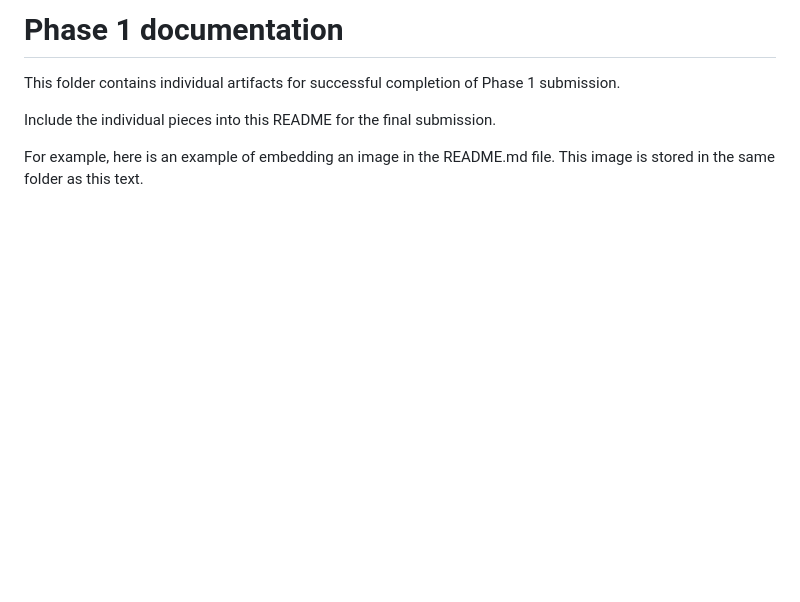
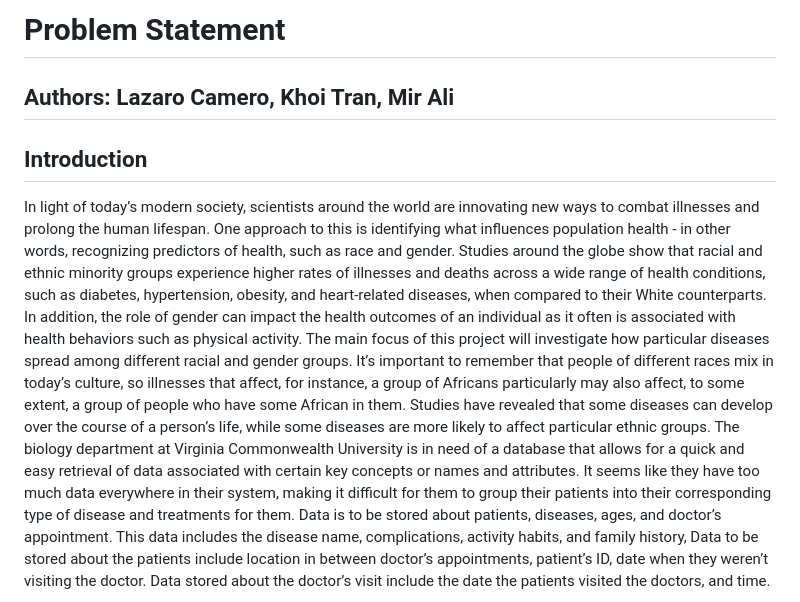
Before and after one commit to cmsc-vcu/202310-cmsc508-semester-project-cmsc508-202310-team-27, a Markdown page: Phase1/README copy.md, the part around the change printed below. Rendered like a GitHub page; blank space fills up the shorter version.

```diff
--- a/Phase1/README copy.md
+++ b/Phase1/README copy.md
@@ -1,7 +1,17 @@
-# Phase 1 documentation
-This folder contains individual artifacts for successful completion of Phase 1 submission.
+# Problem Statement
+## Authors: Lazaro Camero, Khoi Tran, Mir Ali
 
-Include the individual pieces into this README for the final submission.
+## Introduction
 
-For example, here is an example of embedding an image in the README.md file. This image is stored in the same folder as this text.
+In light of today’s modern society, scientists around the world are innovating new ways
+to combat illnesses and prolong the human lifespan. One approach to this is identifying
+what influences population health - in other words, recognizing predictors of health, such
+as race and gender. Studies around the globe show that racial and ethnic minority groups
+experience higher rates of illnesses and deaths across a wide range of health conditions,
+such as diabetes, hypertension, obesity, and heart-related diseases, when compared to their
+White counterparts. In addition, the role of gender can impact the health outcomes of an
+individual as it often is associated with health behaviors such as physical activity.
+The main focus of this project will investigate how particular diseases spread among different racial and gender groups. It’s important to remember that people of different races mix in today’s culture, so illnesses that affect, for instance, a group of Africans particularly may also affect, to some extent, a group of people who have some African in them. Studies have revealed that some diseases can develop over the course of a person’s life, while some diseases are more likely to affect particular ethnic groups.
+The biology department at Virginia Commonwealth University is in need of a database that allows for a quick and easy retrieval of data associated with certain key concepts or names and attributes. It seems like they have too much data everywhere in their system,
+making it difficult for them to group their patients into their corresponding type of disease and treatments for them. Data is to be stored about patients, diseases, ages, and doctor’s appointment. This data includes the disease name, complications, activity habits, and family history, Data to be stored about the patients include location in between doctor’s appointments, patient’s ID, date when they weren’t visiting the doctor. Data stored about the doctor’s visit include the date the patients visited the doctors, and time.
 
```
Also changed, not shown: other parts of Phase1/README copy.md (+7 -1 lines), Phase1/updated_ER.drawio-1.png (added), 1 other file.
